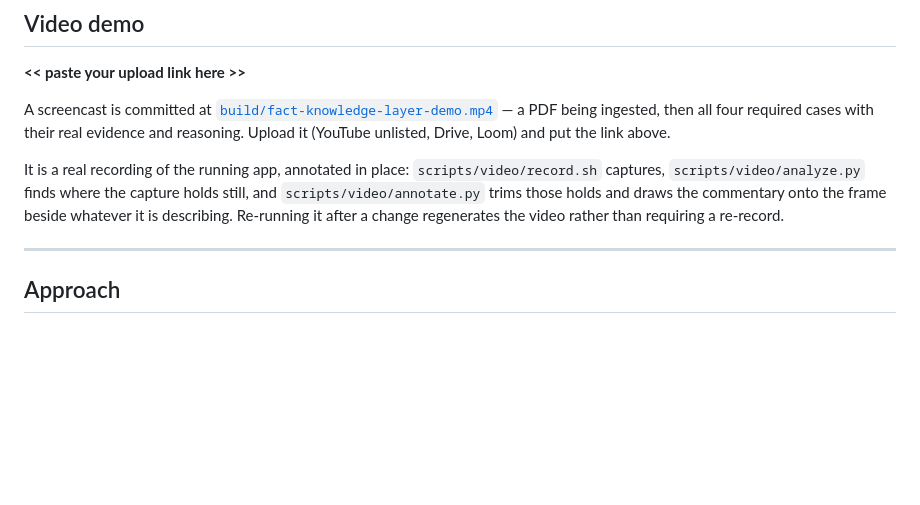
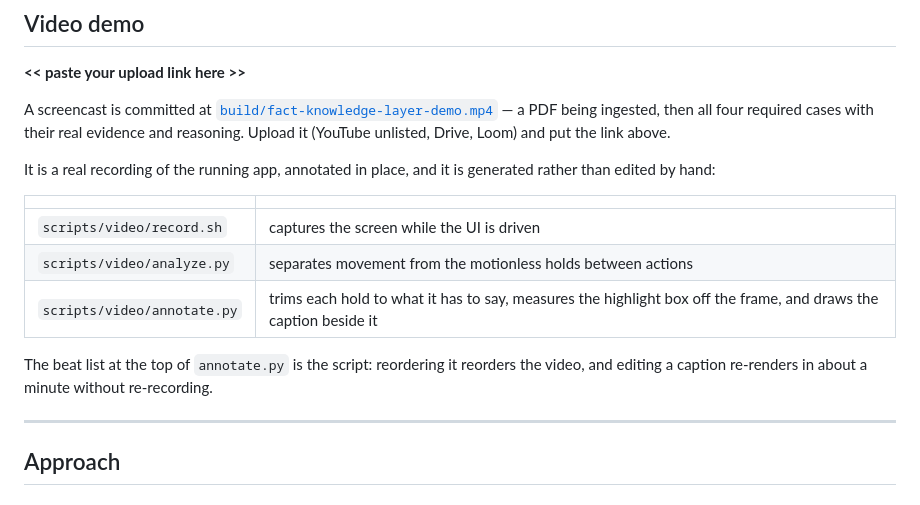
Before and after one commit to bhavit04/superjoin-fact-layer, a Markdown page: README.md, the part around the change. Rendered like a GitHub page; blank space fills up the shorter version.

```diff
--- a/README.md
+++ b/README.md
@@ -145,11 +145,17 @@ A screencast is committed at
 being ingested, then all four required cases with their real evidence and reasoning.
 Upload it (YouTube unlisted, Drive, Loom) and put the link above.
 
-It is a real recording of the running app, annotated in place: `scripts/video/record.sh`
-captures, `scripts/video/analyze.py` finds where the capture holds still, and
-`scripts/video/annotate.py` trims those holds and draws the commentary onto the frame
-beside whatever it is describing. Re-running it after a change regenerates the video
-rather than requiring a re-record.
+It is a real recording of the running app, annotated in place, and it is generated
+rather than edited by hand:
+
+| | |
+|---|---|
+| `scripts/video/record.sh` | captures the screen while the UI is driven |
+| `scripts/video/analyze.py` | separates movement from the motionless holds between actions |
+| `scripts/video/annotate.py` | trims each hold to what it has to say, measures the highlight box off the frame, and draws the caption beside it |
+
+The beat list at the top of `annotate.py` is the script: reordering it reorders the
+video, and editing a caption re-renders in about a minute without re-recording.
 
 ---
 
```
Also changed, not shown: DEMO_SCRIPT.md (deleted, +0 -101 lines).
